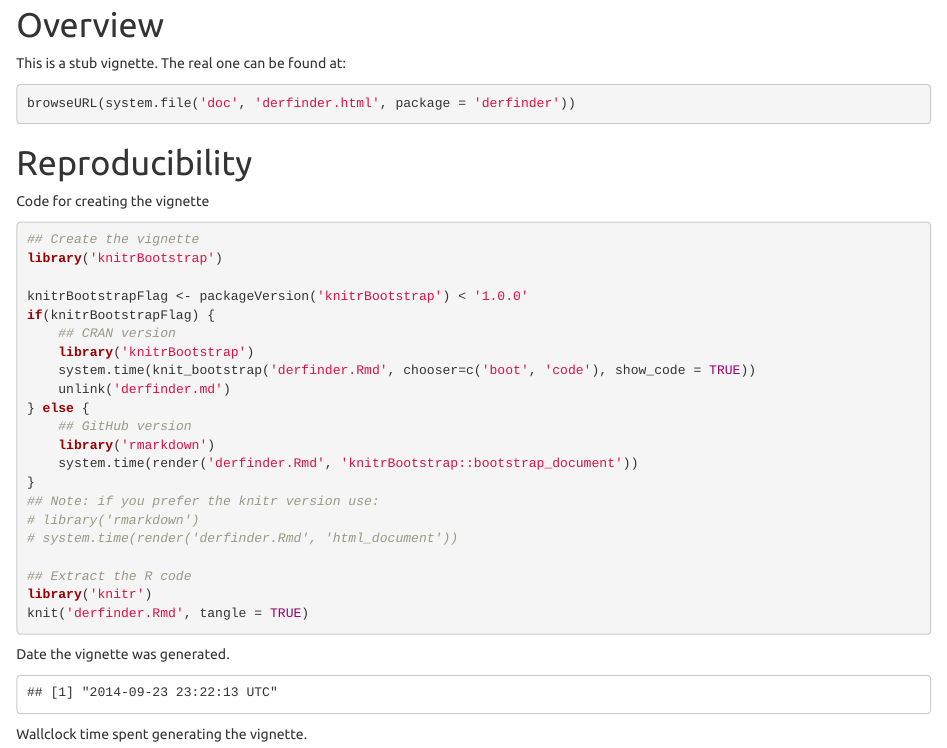
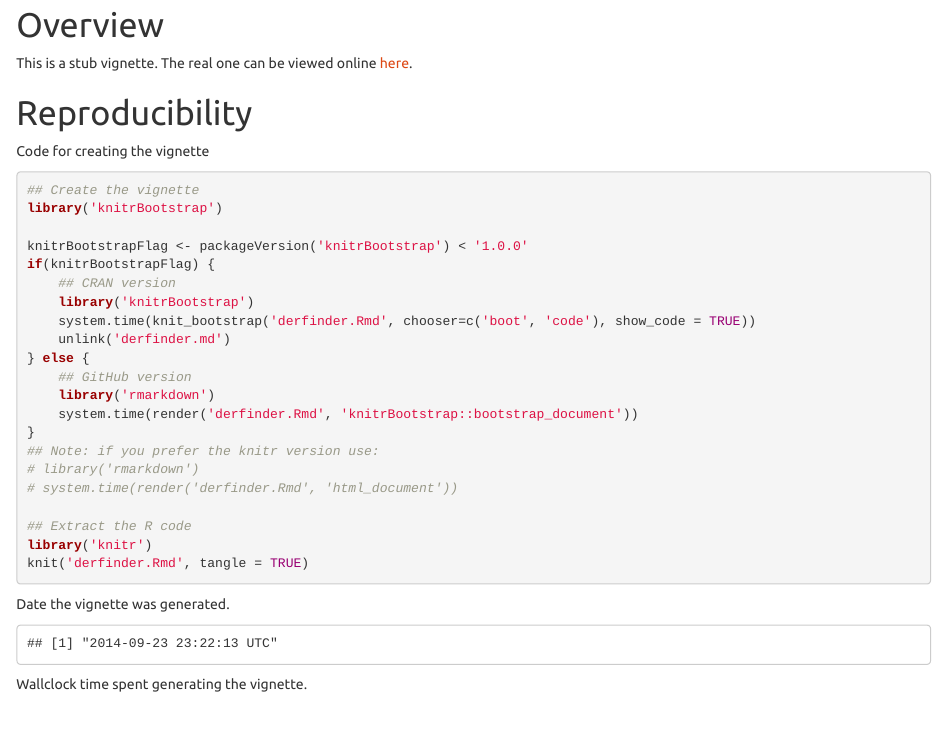
Before and after one commit to lcolladotor/derfinder, an R Markdown document (vignettes/fakeVignettes/derfinder.Rmd): the page in a window 1100 px wide, from 310 px down. Rendered offline with R 4.5, knitr and Pandoc, with nearby package versions; some code elsewhere in the file could not run offline.

Commit message:
Working on vignettes

````diff
--- a/vignettes/fakeVignettes/derfinder.Rmd
+++ b/vignettes/fakeVignettes/derfinder.Rmd
@@ -44,11 +44,7 @@ names(bib)[names(bib) == 'hester2013knitrbootstrap'] <- 'hester2014knitrbootstra
 
 # Overview
 
-This is a stub vignette. The real one can be found at:
-
-```{r 'realVignette', eval = FALSE}
-browseURL(system.file('doc', 'derfinder.html', package = 'derfinder'))
-```
+This is a stub vignette. The real one can be viewed online [here](http://lcolladotor.github.io/derfinder/).
 
 
 
````
Also changed, not shown: README.md.
